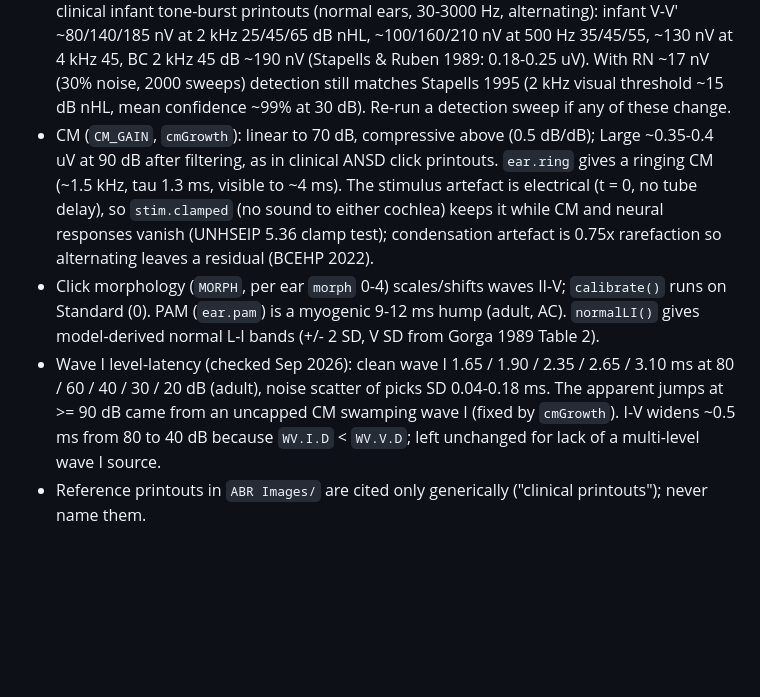
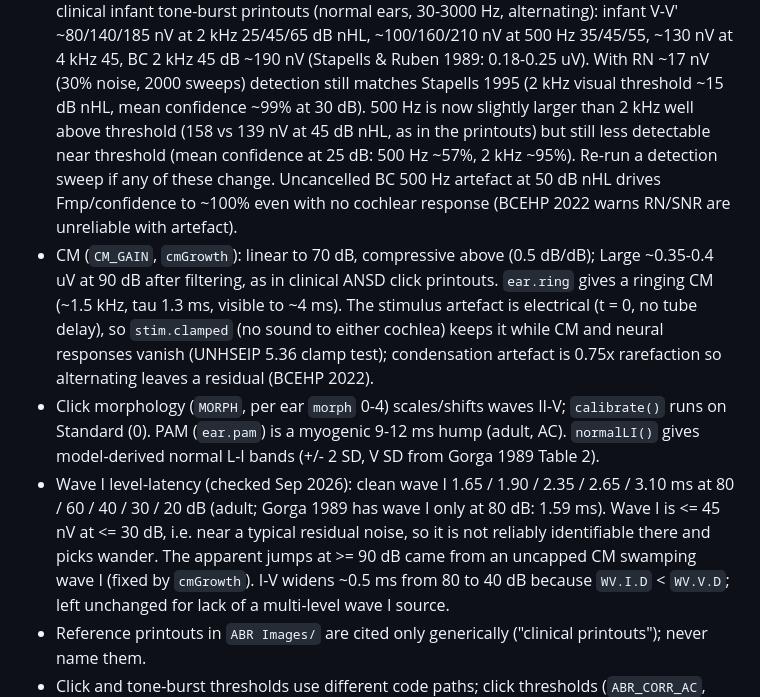
Before and after one commit to jakalnz/abr-simulator, a Markdown page: CLAUDE.md, the part around the change. Rendered like a GitHub page; blank space fills up the shorter version.

Commit message:
CLAUDE.md: 500 Hz vs 2 kHz anchor with numbers, wave I identifiability, BC artefact and Fmp
Co-Authored-By: Claude Opus 5.5 <noreply@anthropic.com>

```diff
--- a/CLAUDE.md
+++ b/CLAUDE.md
@@ -52,7 +52,10 @@ Literature anchors (do not change casually — each constant is fitted to a sour
   (normal ears, 30-3000 Hz, alternating): infant V-V' ~80/140/185 nV at 2 kHz 25/45/65 dB nHL, ~100/160/210 nV at
   500 Hz 35/45/55, ~130 nV at 4 kHz 45, BC 2 kHz 45 dB ~190 nV (Stapells & Ruben 1989: 0.18-0.25 uV). With RN ~17 nV
   (30% noise, 2000 sweeps) detection still matches Stapells 1995 (2 kHz visual threshold ~15 dB nHL, mean confidence
-  ~99% at 30 dB). Re-run a detection sweep if any of these change.
+  ~99% at 30 dB). 500 Hz is now slightly larger than 2 kHz well above threshold (158 vs 139 nV at 45 dB nHL, as in the
+  printouts) but still less detectable near threshold (mean confidence at 25 dB: 500 Hz ~57%, 2 kHz ~95%). Re-run a
+  detection sweep if any of these change. Uncancelled BC 500 Hz artefact at 50 dB nHL drives Fmp/confidence to ~100%
+  even with no cochlear response (BCEHP 2022 warns RN/SNR are unreliable with artefact).
 - CM (`CM_GAIN`, `cmGrowth`): linear to 70 dB, compressive above (0.5 dB/dB); Large ~0.35-0.4 uV at 90 dB after
   filtering, as in clinical ANSD click printouts. `ear.ring` gives a ringing CM (~1.5 kHz, tau 1.3 ms, visible to
   ~4 ms). The stimulus artefact is electrical (t = 0, no tube delay), so `stim.clamped` (no sound to either cochlea)
@@ -62,7 +65,8 @@ Literature anchors (do not change casually — each constant is fitted to a sour
   PAM (`ear.pam`) is a myogenic 9-12 ms hump (adult, AC). `normalLI()` gives model-derived normal L-I bands
   (+/- 2 SD, V SD from Gorga 1989 Table 2).
 - Wave I level-latency (checked Sep 2026): clean wave I 1.65 / 1.90 / 2.35 / 2.65 / 3.10 ms at 80 / 60 / 40 / 30 / 20 dB
-  (adult), noise scatter of picks SD 0.04-0.18 ms. The apparent jumps at >= 90 dB came from an uncapped CM swamping
+  (adult; Gorga 1989 has wave I only at 80 dB: 1.59 ms). Wave I is <= 45 nV at <= 30 dB, i.e. near a typical residual
+  noise, so it is not reliably identifiable there and picks wander. The apparent jumps at >= 90 dB came from an uncapped CM swamping
   wave I (fixed by `cmGrowth`). I-V widens ~0.5 ms from 80 to 40 dB because `WV.I.D` < `WV.V.D`; left unchanged for
   lack of a multi-level wave I source.
 - Reference printouts in `ABR Images/` are cited only generically ("clinical printouts"); never name them.
```
